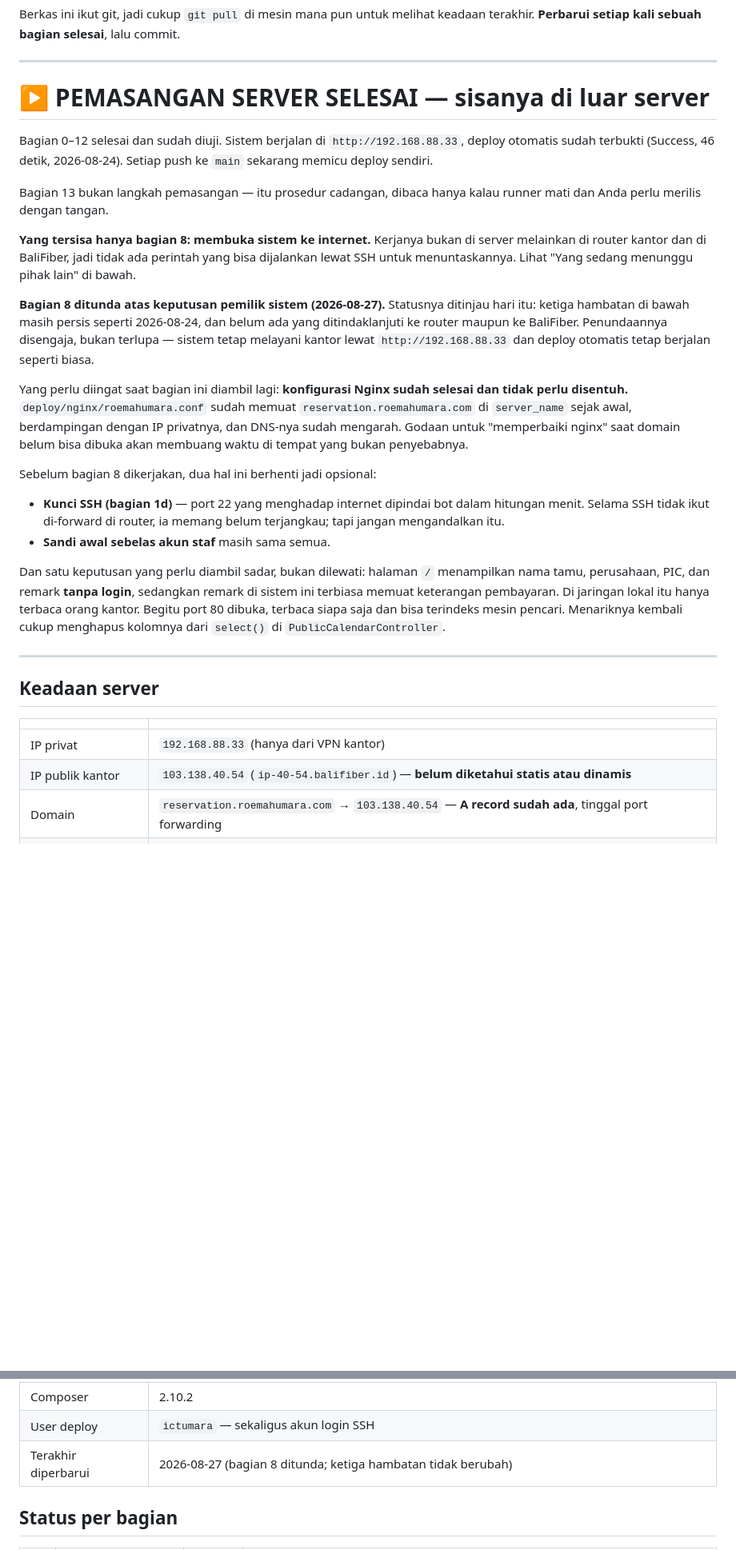
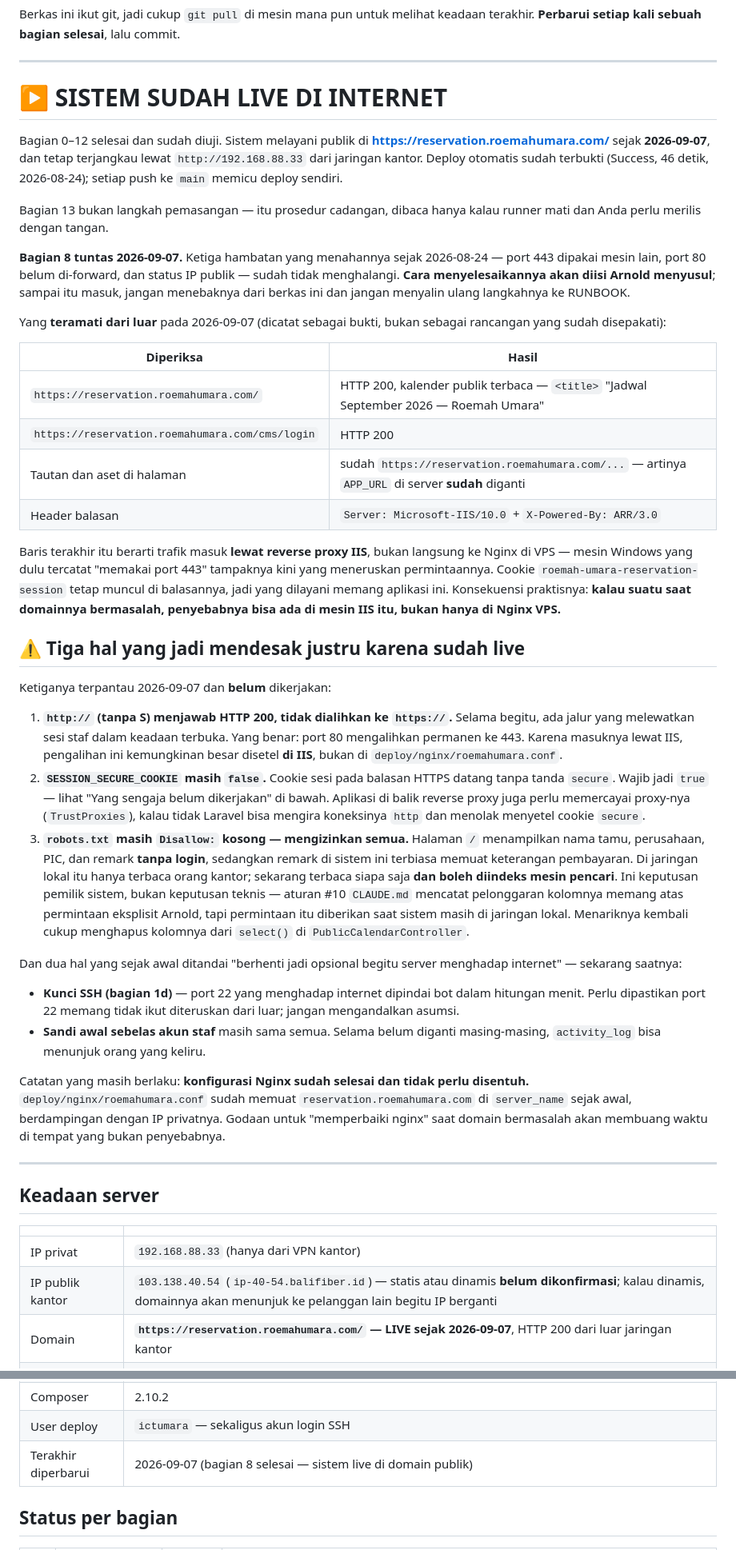
Before and after one commit to ArnoldSupriyadi/reservation-system-roemahumara, a Markdown page: deploy/CHECKPOINT.md, 2 parts joined by grey strips. Shown at 80% size. Rendered like a GitHub page; blank space fills up the shorter version.

```diff
--- a/deploy/CHECKPOINT.md
+++ b/deploy/CHECKPOINT.md
@@ -11,45 +11,78 @@ keadaan terakhir. **Perbarui setiap kali sebuah bagian selesai**, lalu commit.
 
 ---
 
-# ▶ PEMASANGAN SERVER SELESAI — sisanya di luar server
+# ▶ SISTEM SUDAH LIVE DI INTERNET
 
-Bagian 0–12 selesai dan sudah diuji. Sistem berjalan di
-`http://192.168.88.33`, deploy otomatis sudah terbukti (Success, 46 detik,
-2026-08-24). Setiap push ke `main` sekarang memicu deploy sendiri.
+Bagian 0–12 selesai dan sudah diuji. Sistem melayani publik di
+**<https://reservation.roemahumara.com/>** sejak **2026-09-07**, dan tetap
+terjangkau lewat `http://192.168.88.33` dari jaringan kantor. Deploy otomatis
+sudah terbukti (Success, 46 detik, 2026-08-24); setiap push ke `main` memicu
+deploy sendiri.
 
 Bagian 13 bukan langkah pemasangan — itu prosedur cadangan, dibaca hanya kalau
 runner mati dan Anda perlu merilis dengan tangan.
 
-**Yang tersisa hanya bagian 8: membuka sistem ke internet.** Kerjanya bukan di
-server melainkan di router kantor dan di BaliFiber, jadi tidak ada perintah yang
-bisa dijalankan lewat SSH untuk menuntaskannya. Lihat "Yang sedang menunggu
-pihak lain" di bawah.
+**Bagian 8 tuntas 2026-09-07.** Ketiga hambatan yang menahannya sejak 2026-08-24
+— port 443 dipakai mesin lain, port 80 belum di-forward, dan status IP publik —
+sudah tidak menghalangi. **Cara menyelesaikannya akan diisi Arnold menyusul**;
+sampai itu masuk, jangan menebaknya dari berkas ini dan jangan menyalin ulang
+langkahnya ke RUNBOOK.
 
-**Bagian 8 ditunda atas keputusan pemilik sistem (2026-08-27).** Statusnya
-ditinjau hari itu: ketiga hambatan di bawah masih persis seperti 2026-08-24, dan
-belum ada yang ditindaklanjuti ke router maupun ke BaliFiber. Penundaannya
-disengaja, bukan terlupa — sistem tetap melayani kantor lewat
-`http://192.168.88.33` dan deploy otomatis tetap berjalan seperti biasa.
+Yang **teramati dari luar** pada 2026-09-07 (dicatat sebagai bukti, bukan
+sebagai rancangan yang sudah disepakati):
 
-Yang perlu diingat saat bagian ini diambil lagi: **konfigurasi Nginx sudah
-selesai dan tidak perlu disentuh.** `deploy/nginx/roemahumara.conf` sudah memuat
-`reservation.roemahumara.com` di `server_name` sejak awal, berdampingan dengan
-IP privatnya, dan DNS-nya sudah mengarah. Godaan untuk "memperbaiki nginx" saat
-domain belum bisa dibuka akan membuang waktu di tempat yang bukan penyebabnya.
+| Diperiksa | Hasil |
+|---|---|
+| `https://reservation.roemahumara.com/` | HTTP 200, kalender publik terbaca — `<title>` "Jadwal September 2026 — Roemah Umara" |
+| `https://reservation.roemahumara.com/cms/login` | HTTP 200 |
+| Tautan dan aset di halaman | sudah `https://reservation.roemahumara.com/...` — artinya `APP_URL` di server **sudah** diganti |
+| Header balasan | `Server: Microsoft-IIS/10.0` + `X-Powered-By: ARR/3.0` |
 
-Sebelum bagian 8 dikerjakan, dua hal ini berhenti jadi opsional:
+Baris terakhir itu berarti trafik masuk **lewat reverse proxy IIS**, bukan
+langsung ke Nginx di VPS — mesin Windows yang dulu tercatat "memakai port 443"
+tampaknya kini yang meneruskan permintaannya. Cookie `roemah-umara-reservation-session`
+tetap muncul di balasannya, jadi yang dilayani memang aplikasi ini. Konsekuensi
+praktisnya: **kalau suatu saat domainnya bermasalah, penyebabnya bisa ada di
+mesin IIS itu, bukan hanya di Nginx VPS.**
+
+## ⚠️ Tiga hal yang jadi mendesak justru karena sudah live
+
+Ketiganya terpantau 2026-09-07 dan **belum** dikerjakan:
+
+1. **`http://` (tanpa S) menjawab HTTP 200, tidak dialihkan ke `https://`.**
+   Selama begitu, ada jalur yang melewatkan sesi staf dalam keadaan terbuka.
+   Yang benar: port 80 mengalihkan permanen ke 443. Karena masuknya lewat IIS,
+   pengalihan ini kemungkinan besar disetel **di IIS**, bukan di
+   `deploy/nginx/roemahumara.conf`.
+2. **`SESSION_SECURE_COOKIE` masih `false`.** Cookie sesi pada balasan HTTPS
+   datang tanpa tanda `secure`. Wajib jadi `true` — lihat "Yang sengaja belum
+   dikerjakan" di bawah. Aplikasi di balik reverse proxy juga perlu memercayai
+   proxy-nya (`TrustProxies`), kalau tidak Laravel bisa mengira koneksinya
+   `http` dan menolak menyetel cookie `secure`.
+3. **`robots.txt` masih `Disallow:` kosong — mengizinkan semua.** Halaman `/`
+   menampilkan nama tamu, perusahaan, PIC, dan remark **tanpa login**, sedangkan
+   remark di sistem ini terbiasa memuat keterangan pembayaran. Di jaringan lokal
+   itu hanya terbaca orang kantor; sekarang terbaca siapa saja **dan boleh
+   diindeks mesin pencari**. Ini keputusan pemilik sistem, bukan keputusan
+   teknis — aturan #10 `CLAUDE.md` mencatat pelonggaran kolomnya memang atas
+   permintaan eksplisit Arnold, tapi permintaan itu diberikan saat sistem masih
+   di jaringan lokal. Menariknya kembali cukup menghapus kolomnya dari
+   `select()` di `PublicCalendarController`.
+
+Dan dua hal yang sejak awal ditandai "berhenti jadi opsional begitu server
+menghadap internet" — sekarang saatnya:
 
 - **Kunci SSH (bagian 1d)** — port 22 yang menghadap internet dipindai bot dalam
-  hitungan menit. Selama SSH tidak ikut di-forward di router, ia memang belum
-  terjangkau; tapi jangan mengandalkan itu.
-- **Sandi awal sebelas akun staf** masih sama semua.
+  hitungan menit. Perlu dipastikan port 22 memang tidak ikut diteruskan dari
+  luar; jangan mengandalkan asumsi.
+- **Sandi awal sebelas akun staf** masih sama semua. Selama belum diganti
+  masing-masing, `activity_log` bisa menunjuk orang yang keliru.
 
-Dan satu keputusan yang perlu diambil sadar, bukan dilewati: halaman `/`
-menampilkan nama tamu, perusahaan, PIC, dan remark **tanpa login**, sedangkan
-remark di sistem ini terbiasa memuat keterangan pembayaran. Di jaringan lokal
-itu hanya terbaca orang kantor. Begitu port 80 dibuka, terbaca siapa saja dan
-bisa terindeks mesin pencari. Menariknya kembali cukup menghapus kolomnya dari
-`select()` di `PublicCalendarController`.
+Catatan yang masih berlaku: **konfigurasi Nginx sudah selesai dan tidak perlu
+disentuh.** `deploy/nginx/roemahumara.conf` sudah memuat
+`reservation.roemahumara.com` di `server_name` sejak awal, berdampingan dengan
+IP privatnya. Godaan untuk "memperbaiki nginx" saat domain bermasalah akan
+membuang waktu di tempat yang bukan penyebabnya.
 
 ---
 
@@ -58,8 +91,8 @@ bisa terindeks mesin pencari. Menariknya kembali cukup menghapus kolomnya dari
 | | |
 |---|---|
 | IP privat | `192.168.88.33` (hanya dari VPN kantor) |
-| IP publik kantor | `103.138.40.54` (`ip-40-54.balifiber.id`) — **belum diketahui statis atau dinamis** |
-| Domain | `reservation.roemahumara.com` → `103.138.40.54` — **A record sudah ada**, tinggal port forwarding |
+| IP publik kantor | `103.138.40.54` (`ip-40-54.balifiber.id`) — statis atau dinamis **belum dikonfirmasi**; kalau dinamis, domainnya akan menunjuk ke pelanggan lain begitu IP berganti |
+| Domain | **`https://reservation.roemahumara.com/` — LIVE sejak 2026-09-07**, HTTP 200 dari luar jaringan kantor |
 | DNS dikelola di | panel Niagahoster (`ns1/ns2.niagahoster.com`) |
 | OS | Ubuntu 24.04.4 LTS |
 | Hostname | `cms-ru-reservation` |
@@ -67,7 +100,7 @@ bisa terindeks mesin pencari. Menariknya kembali cukup menghapus kolomnya dari
 | PHP | 8.3.6 di `/usr/bin/php8.3` |
 | Composer | 2.10.2 |
 | User deploy | `ictumara` — sekaligus akun login SSH |
-| Terakhir diperbarui | 2026-08-27 (bagian 8 ditunda; ketiga hambatan tidak berubah) |
+| Terakhir diperbarui | 2026-09-07 (bagian 8 selesai — sistem live di domain publik) |
 
 ## Status per bagian
 
```
Also changed, not shown: other parts of deploy/CHECKPOINT.md (+32 -35 lines), claude/PROGRESS.md (+26 -10 lines).
